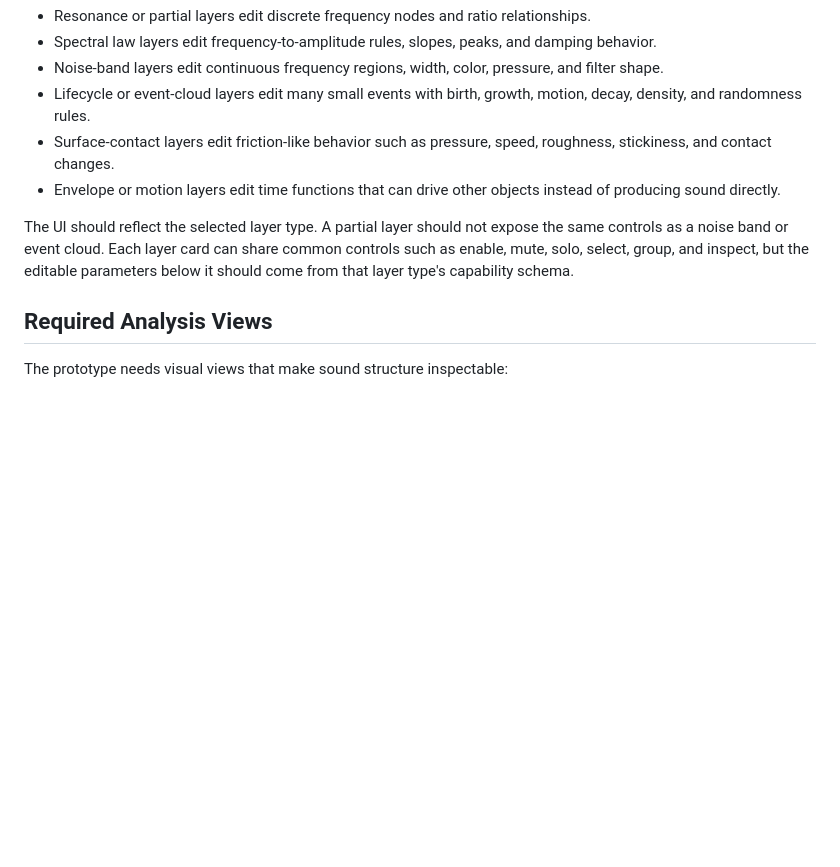
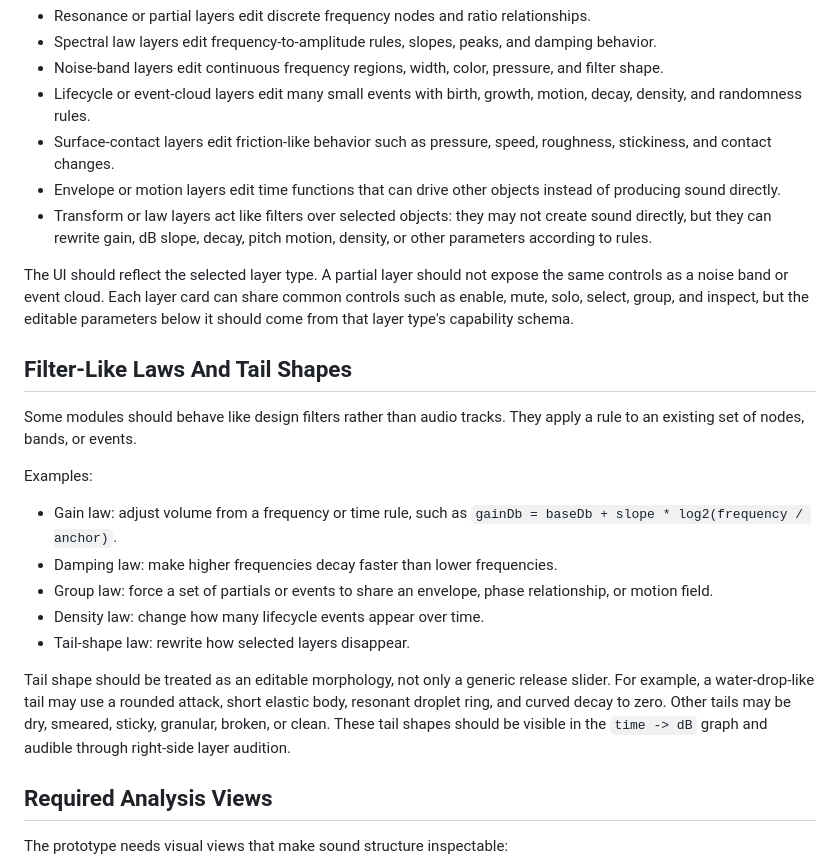
Before and after one commit to goodfish0120/tone-elements, a Markdown page: docs/current-requirements.md, the part around the change. GitHub-like rendering; blank space fills up the shorter version.

Commit message:
Record filter-like law requirements

```diff
--- a/docs/current-requirements.md
+++ b/docs/current-requirements.md
@@ -43,8 +43,23 @@ Layers are not all the same kind of audio track. Each layer type has its own obj
 - Lifecycle or event-cloud layers edit many small events with birth, growth, motion, decay, density, and randomness rules.
 - Surface-contact layers edit friction-like behavior such as pressure, speed, roughness, stickiness, and contact changes.
 - Envelope or motion layers edit time functions that can drive other objects instead of producing sound directly.
+- Transform or law layers act like filters over selected objects: they may not create sound directly, but they can rewrite gain, dB slope, decay, pitch motion, density, or other parameters according to rules.
 
 The UI should reflect the selected layer type. A partial layer should not expose the same controls as a noise band or event cloud. Each layer card can share common controls such as enable, mute, solo, select, group, and inspect, but the editable parameters below it should come from that layer type's capability schema.
+
+## Filter-Like Laws And Tail Shapes
+
+Some modules should behave like design filters rather than audio tracks. They apply a rule to an existing set of nodes, bands, or events.
+
+Examples:
+
+- Gain law: adjust volume from a frequency or time rule, such as `gainDb = baseDb + slope * log2(frequency / anchor)`.
+- Damping law: make higher frequencies decay faster than lower frequencies.
+- Group law: force a set of partials or events to share an envelope, phase relationship, or motion field.
+- Density law: change how many lifecycle events appear over time.
+- Tail-shape law: rewrite how selected layers disappear.
+
+Tail shape should be treated as an editable morphology, not only a generic release slider. For example, a water-drop-like tail may use a rounded attack, short elastic body, resonant droplet ring, and curved decay to zero. Other tails may be dry, smeared, sticky, granular, broken, or clean. These tail shapes should be visible in the `time -> dB` graph and audible through right-side layer audition.
 
 ## Required Analysis Views
 
```
